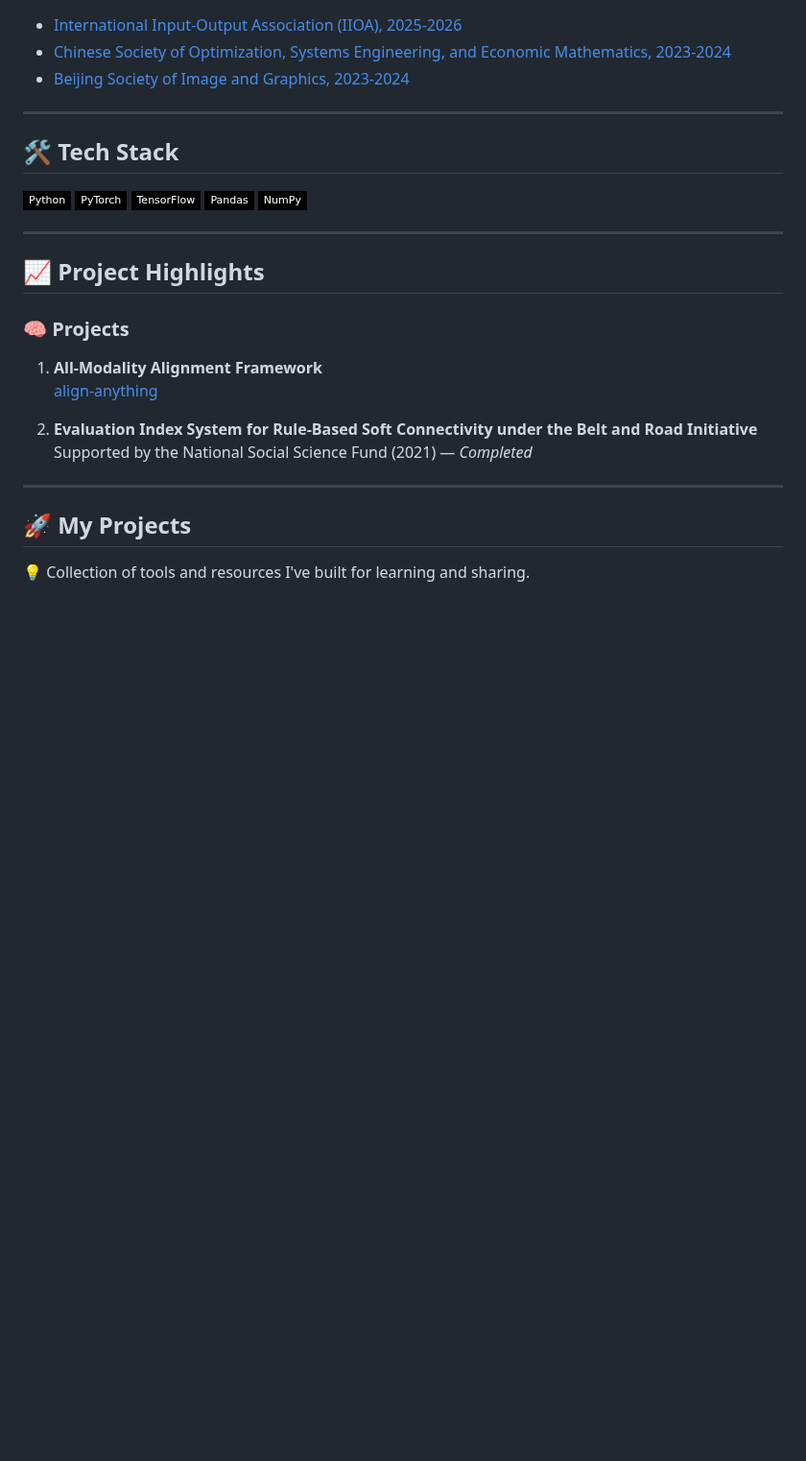
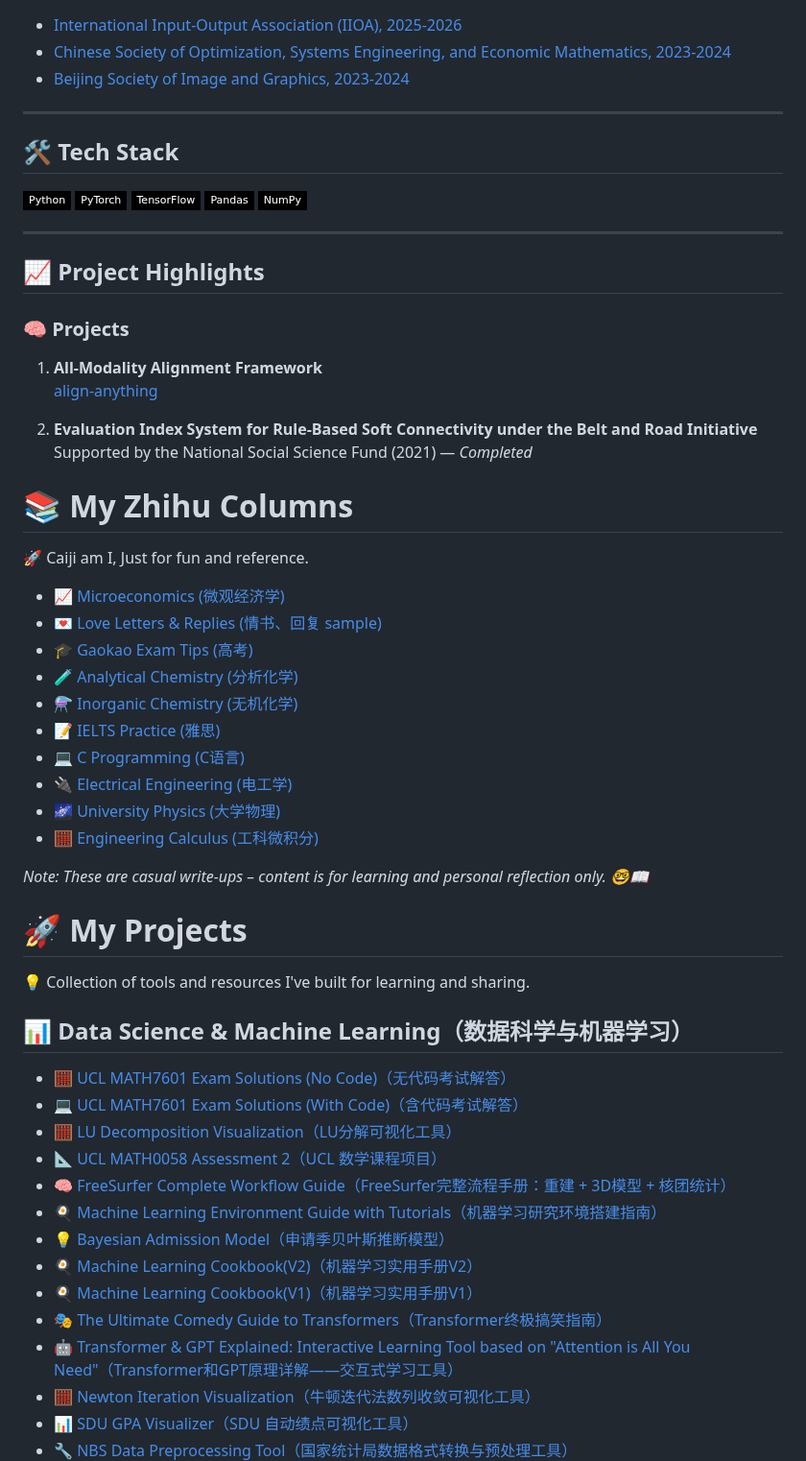
Before and after one commit to Karcen/zhengjiacheng.github.io, a Markdown page: README.md, the part around one of its changes. Shown at 96% size. Rendered like a GitHub page; badges without logos; blank space fills up the shorter version.

```diff
--- a/README.md
+++ b/README.md
@@ -62,7 +62,39 @@ I will pursue my master degree through postgraduate recommendation in [Ma Yinchu
 
 2. **Evaluation Index System for Rule-Based Soft Connectivity under the Belt and Road Initiative**
    Supported by the National Social Science Fund (2021) — *Completed*
----
 
-## 🚀 My Projects
+# 📚 My Zhihu Columns
+🚀 Caiji am I, Just for fun and reference.
+
+- 📈 [Microeconomics (微观经济学)](https://www.zhihu.com/column/c_1568334418753777664)
+- 💌 [Love Letters & Replies (情书、回复 sample)](https://www.zhihu.com/column/c_1509192231001321472)
+- 🎓 [Gaokao Exam Tips (高考)](https://www.zhihu.com/column/c_1509192089074659328)
+- 🧪 [Analytical Chemistry (分析化学)](https://www.zhihu.com/column/c_1414923908398780416)
+- ⚗️ [Inorganic Chemistry (无机化学)](https://www.zhihu.com/column/c_1414923587220742144)
+- 📝 [IELTS Practice (雅思)](https://www.zhihu.com/column/c_1414923273159639040)
+- 💻 [C Programming (C语言)](https://www.zhihu.com/column/c_1414923135989248000)
+- 🔌 [Electrical Engineering (电工学)](https://www.zhihu.com/column/c_1414922883429277696)
+- 🌌 [University Physics (大学物理)](https://www.zhihu.com/column/c_1414922606332440576)
+- 🧮 [Engineering Calculus (工科微积分)](https://www.zhihu.com/column/c_1414921772727083008)
+
+*Note: These are casual write-ups – content is for learning and personal reflection only. 🤓📖*
+
+# 🚀 My Projects
 💡 Collection of tools and resources I've built for learning and sharing.
+
+## 📊 Data Science & Machine Learning（数据科学与机器学习）
+- 🧮 [UCL MATH7601 Exam Solutions (No Code)（无代码考试解答）](https://github.com/Karcen/UCL-math7601-exam-solutions-no-code.github.io)
+- 💻 [UCL MATH7601 Exam Solutions (With Code)（含代码考试解答）](https://karcen.github.io/UCL-math7601-exam-solutions-code.github.io/)
+- 🧮 [LU Decomposition Visualization（LU分解可视化工具）](https://karcen.github.io/LU_Decomposition.github.io/)
+- 📐 [UCL MATH0058 Assessment 2（UCL 数学课程项目）](https://karcen.github.io/UCL_MATH0058_Assessment_2.github.io/)
+- 🧠 [FreeSurfer Complete Workflow Guide（FreeSurfer完整流程手册：重建 + 3D模型 + 核团统计）](https://github.com/Karcen/freesurfer-recon-freeview-3dstats)
+- 🍳 [Machine Learning Environment Guide with Tutorials（机器学习研究环境搭建指南）](https://github.com/Karcen/ML-Env-Guide-with-Tutorials/)
+- 💡 [Bayesian Admission Model（申请季贝叶斯推断模型）](https://karcen.github.io/bayesian-admission-model.github.io/)
+- 🍳 [Machine Learning Cookbook(V2)（机器学习实用手册V2）](https://karcen.github.io/machine_learning_cookbook_v2.github.io/)
+- 🍳 [Machine Learning Cookbook(V1)（机器学习实用手册V1）](https://karcen.github.io/machine_learing_cookbook_v1.github.io/)
+- 🎭 [The Ultimate Comedy Guide to Transformers（Transformer终极搞笑指南）](https://karcen.github.io/The-Ultimate-Comedy-Guide-to-Transformers.github.io/)
+- 🤖 [Transformer & GPT Explained: Interactive Learning Tool based on "Attention is All You Need"（Transformer和GPT原理详解——交互式学习工具）](https://karcen.github.io/transformer-visual-tutorial.github.io/)
+- 🧮 [Newton Iteration Visualization（牛顿迭代法数列收敛可视化工具）](https://karcen.github.io/Newton-Iteration-Visualization.github.io/)
+- 📊 [SDU GPA Visualizer（SDU 自动绩点可视化工具）](https://karcen.github.io/SDU-GPA-Visualizer.github.io/)
+- 🔧 [NBS Data Preprocessing Tool（国家统计局数据格式转换与预处理工具）](https://github.com/Karcen/Python-code-for-preprocessing-data-from-the-National-Bureau-of-Statistics-NBS)
+
```
Also changed, not shown: other parts of README.md (+23 -32 lines).
